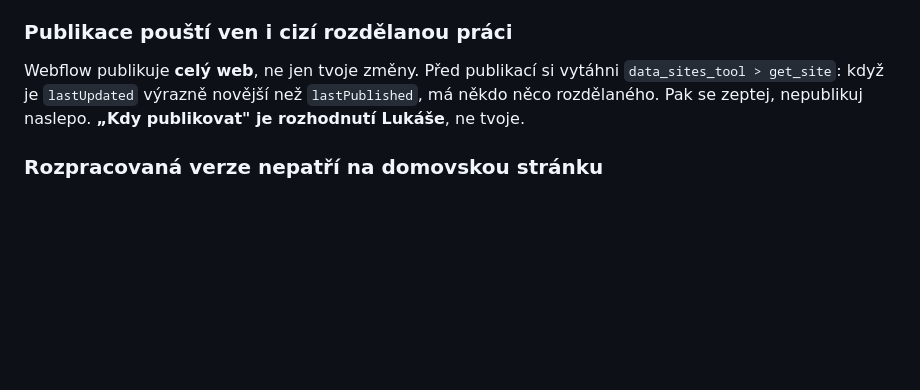
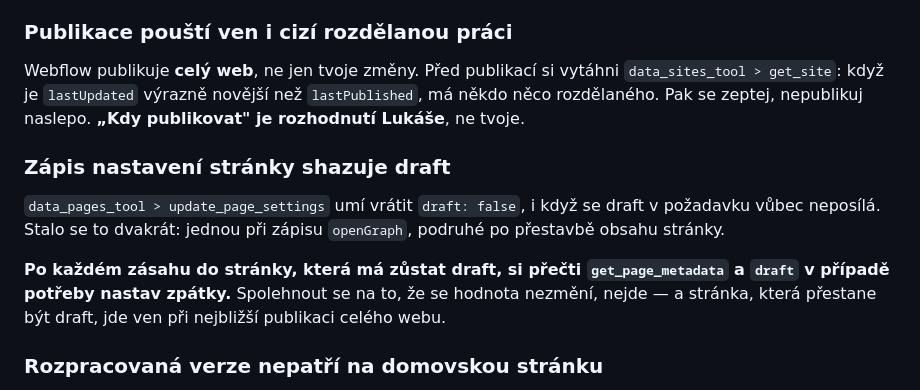
Before and after one commit to webkit-studio/arbosis, a Markdown page: CLAUDE.md, the part around the change. GitHub-like rendering; blank space fills up the shorter version.

Commit message:
Pravidlo: zapis nastaveni stranky shazuje draft, vzdy overit
Co-Authored-By: Claude Opus 5 <noreply@anthropic.com>
Claude-Session: https://claude.ai/code/session_01JV9uJiPRN6NoW3YrtG4Mxq

```diff
--- a/CLAUDE.md
+++ b/CLAUDE.md
@@ -127,6 +127,17 @@ Webflow publikuje **celý web**, ne jen tvoje změny. Před publikací si vytáh
 `lastPublished`, má někdo něco rozdělaného. Pak se zeptej, nepublikuj naslepo.
 **„Kdy publikovat" je rozhodnutí Lukáše**, ne tvoje.
 
+### Zápis nastavení stránky shazuje draft
+
+`data_pages_tool > update_page_settings` umí vrátit `draft: false`, i když se
+draft v požadavku vůbec neposílá. Stalo se to dvakrát: jednou při zápisu
+`openGraph`, podruhé po přestavbě obsahu stránky.
+
+**Po každém zásahu do stránky, která má zůstat draft, si přečti
+`get_page_metadata` a `draft` v případě potřeby nastav zpátky.** Spolehnout se
+na to, že se hodnota nezmění, nejde — a stránka, která přestane být draft, jde
+ven při nejbližší publikaci celého webu.
+
 ### Rozpracovaná verze nepatří na domovskou stránku
 
 Stalo se 3. 9. 2026: nová domovská stránka se stavěla rovnou na `/`, zatímco
```
